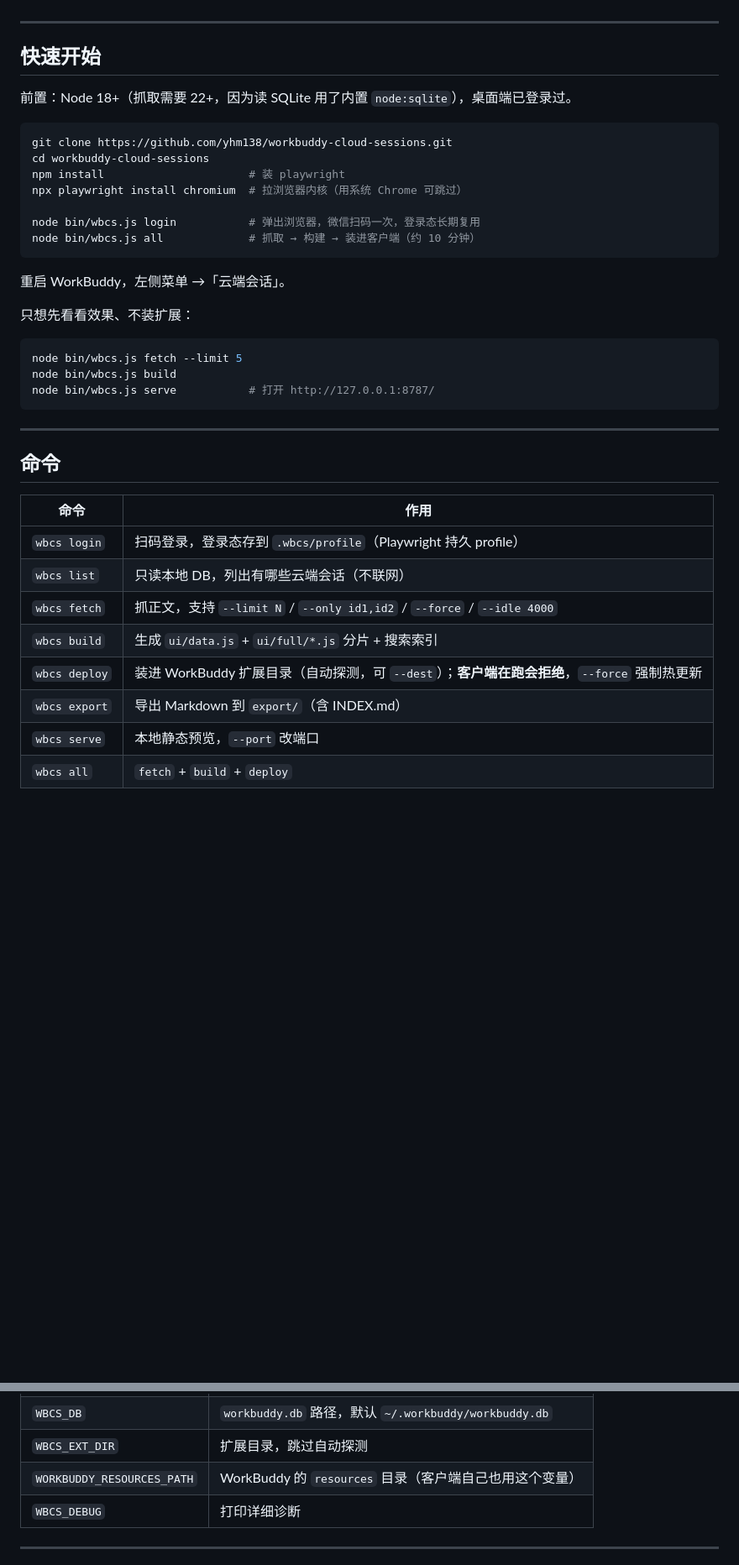
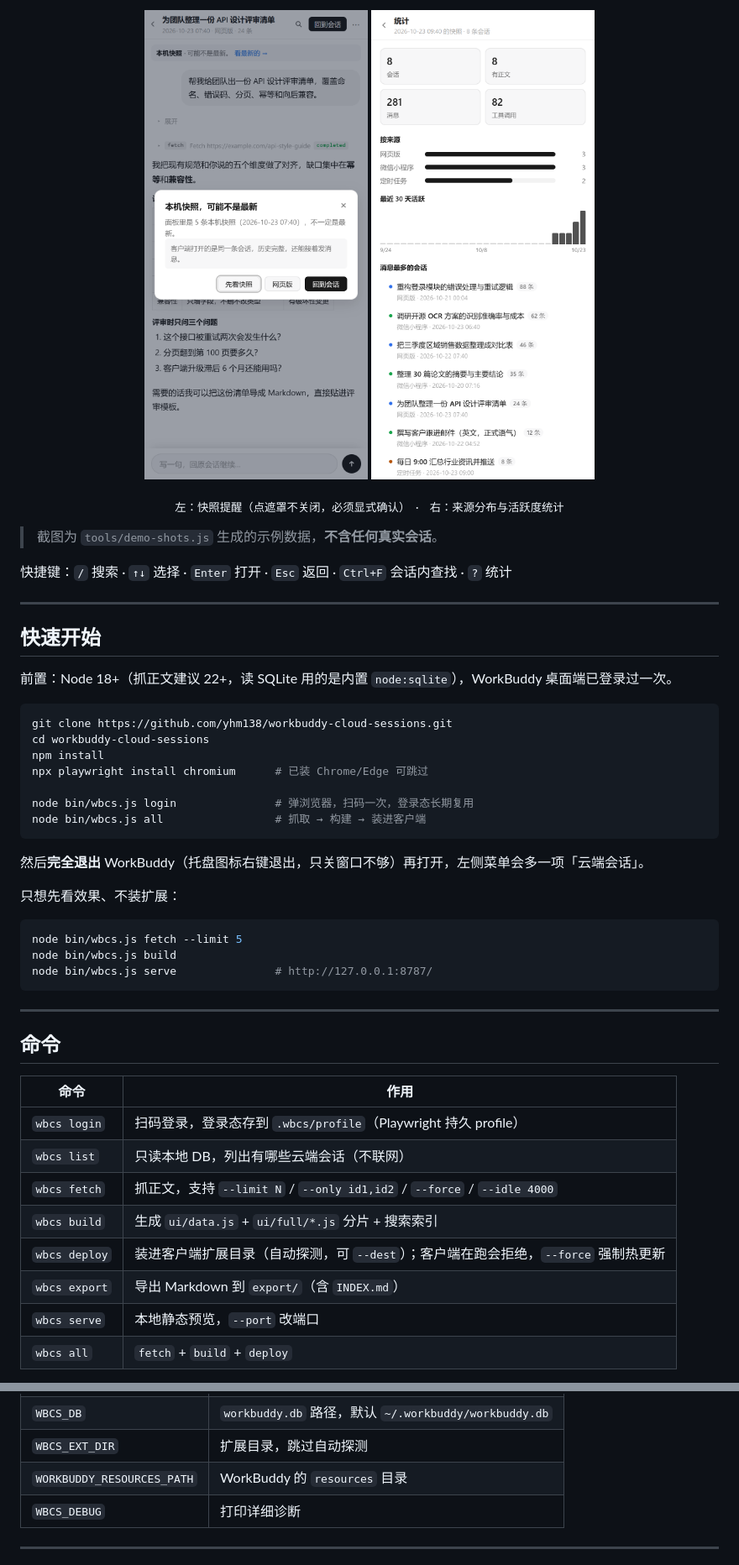
Before and after one commit to yhm138/workbuddy-cloud-sessions, a Markdown page: README.md, 2 parts joined by grey strips. Shown at 84% size. GitHub-like rendering; pictures changed too: docs/images/modal.png (added), docs/images/stats.png (added); blank space fills up the shorter version.

````diff
--- a/README.md
+++ b/README.md
@@ -31,28 +61,40 @@
+<p align="center">
+  <img src="docs/images/modal.png" width="290" alt="快照提醒弹窗">
+  <img src="docs/images/stats.png" width="290" alt="统计页">
+</p>
+
+<p align="center">
+  <sub>左：快照提醒（点遮罩不关闭，必须显式确认）　·　右：来源分布与活跃度统计</sub>
+</p>
+
+> 截图为 `tools/demo-shots.js` 生成的示例数据，**不含任何真实会话**。
+
+快捷键：`/` 搜索 · `↑↓` 选择 · `Enter` 打开 · `Esc` 返回 · `Ctrl+F` 会话内查找 · `?` 统计
 
 ---
 
 ## 快速开始
 
-前置：Node 18+（抓取需要 22+，因为读 SQLite 用了内置 `node:sqlite`），桌面端已登录过。
+前置：Node 18+（抓正文建议 22+，读 SQLite 用的是内置 `node:sqlite`），WorkBuddy 桌面端已登录过一次。
 
 ```bash
 git clone https://github.com/yhm138/workbuddy-cloud-sessions.git
 cd workbuddy-cloud-sessions
-npm install                      # 装 playwright
-npx playwright install chromium  # 拉浏览器内核（用系统 Chrome 可跳过）
+npm install
+npx playwright install chromium      # 已装 Chrome/Edge 可跳过
 
-node bin/wbcs.js login           # 弹出浏览器，微信扫码一次，登录态长期复用
-node bin/wbcs.js all             # 抓取 → 构建 → 装进客户端（约 10 分钟）
+node bin/wbcs.js login               # 弹浏览器，扫码一次，登录态长期复用
+node bin/wbcs.js all                 # 抓取 → 构建 → 装进客户端
 ```
 
-重启 WorkBuddy，左侧菜单 →「云端会话」。
+然后**完全退出** WorkBuddy（托盘图标右键退出，只关窗口不够）再打开，左侧菜单会多一项「云端会话」。
 
-只想先看看效果、不装扩展：
+只想先看效果、不装扩展：
 
 ```bash
 node bin/wbcs.js fetch --limit 5
 node bin/wbcs.js build
-node bin/wbcs.js serve           # 打开 http://127.0.0.1:8787/
+node bin/wbcs.js serve               # http://127.0.0.1:8787/
 ```
 
 ---
@@ -65,8 +107,8 @@ node bin/wbcs.js serve           # 打开 http://127.0.0.1:8787/
 | `wbcs list` | 只读本地 DB，列出有哪些云端会话（不联网） |
 | `wbcs fetch` | 抓正文，支持 `--limit N` / `--only id1,id2` / `--force` / `--idle 4000` |
 | `wbcs build` | 生成 `ui/data.js` + `ui/full/*.js` 分片 + 搜索索引 |
-| `wbcs deploy` | 装进 WorkBuddy 扩展目录（自动探测，可 `--dest`）；**客户端在跑会拒绝**，`--force` 强制热更新 |
-| `wbcs export` | 导出 Markdown 到 `export/`（含 INDEX.md） |
+| `wbcs deploy` | 装进客户端扩展目录（自动探测，可 `--dest`）；客户端在跑会拒绝，`--force` 强制热更新 |
+| `wbcs export` | 导出 Markdown 到 `export/`（含 `INDEX.md`） |
 | `wbcs serve` | 本地静态预览，`--port` 改端口 |
 | `wbcs all` | `fetch` + `build` + `deploy` |
 
@@ -77,7 +119,7 @@ node bin/wbcs.js serve           # 打开 http://127.0.0.1:8787/
 | `WBCS_HOME` | 数据目录，默认 `<repo>/.wbcs` |
 | `WBCS_DB` | `workbuddy.db` 路径，默认 `~/.workbuddy/workbuddy.db` |
 | `WBCS_EXT_DIR` | 扩展目录，跳过自动探测 |
-| `WORKBUDDY_RESOURCES_PATH` | WorkBuddy 的 `resources` 目录（客户端自己也用这个变量） |
+| `WORKBUDDY_RESOURCES_PATH` | WorkBuddy 的 `resources` 目录 |
 | `WBCS_DEBUG` | 打印详细诊断 |
 
 ---
````
Also changed, not shown: other parts of README.md (+139 -106 lines), docs/images/detail.png (added), docs/images/list.png (added), 3 other files.
